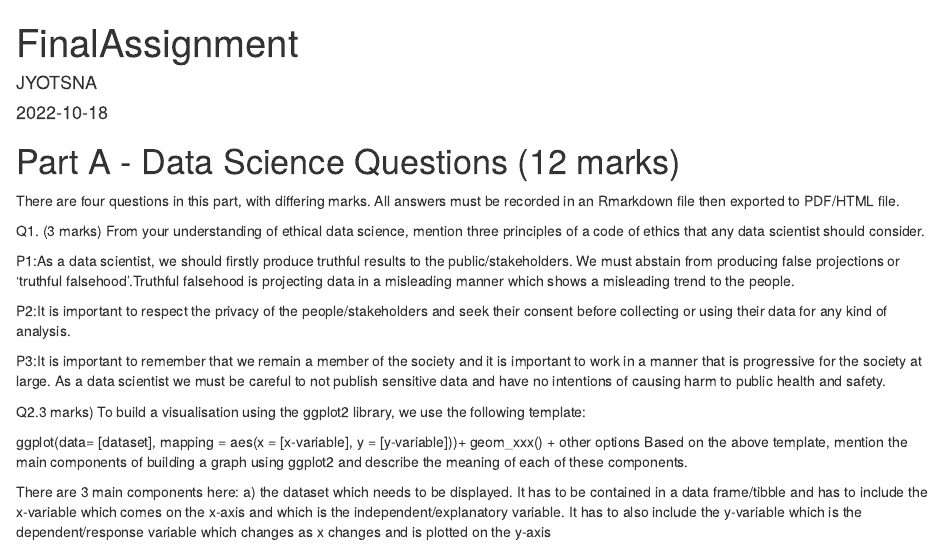
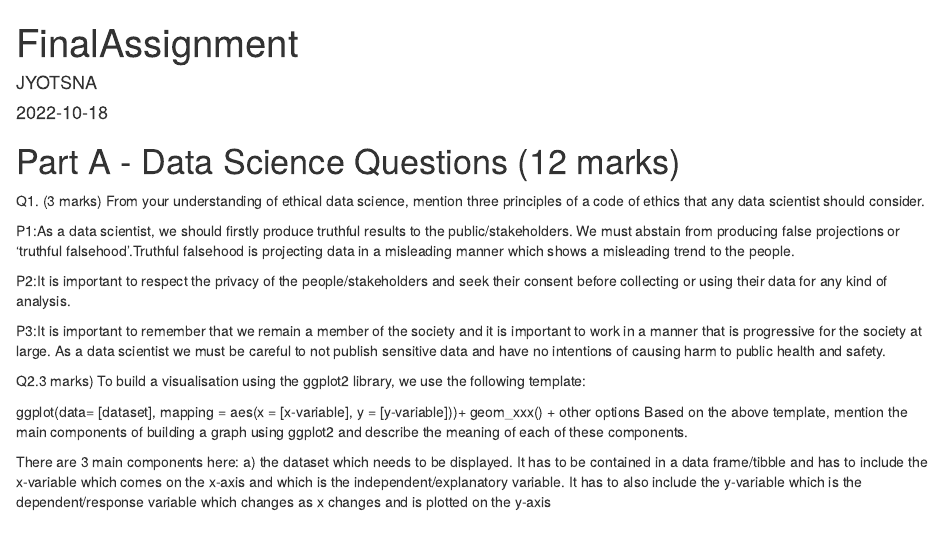
Before and after one commit to jyotsnagaur/Analysis-of-country-wise-Covid-19-data, an R Markdown document (FinalAssignment.Rmd): the page in a window 1100 px wide, from its top. Rendered offline with R 4.5, knitr and Pandoc, with nearby package versions.

Commit message:
fprmatted

````diff
--- a/FinalAssignment.Rmd
+++ b/FinalAssignment.Rmd
@@ -10,7 +10,7 @@ knitr::opts_chunk$set(echo = TRUE)
 ```
 
 # Part A - Data Science Questions (12 marks)
-There are four questions in this part, with differing marks. All answers must be recorded in an Rmarkdown file then exported to PDF/HTML file.
+
 
 Q1. (3 marks) From your understanding of ethical data science, mention three principles of a code of ethics that any data scientist should consider.
 
````
